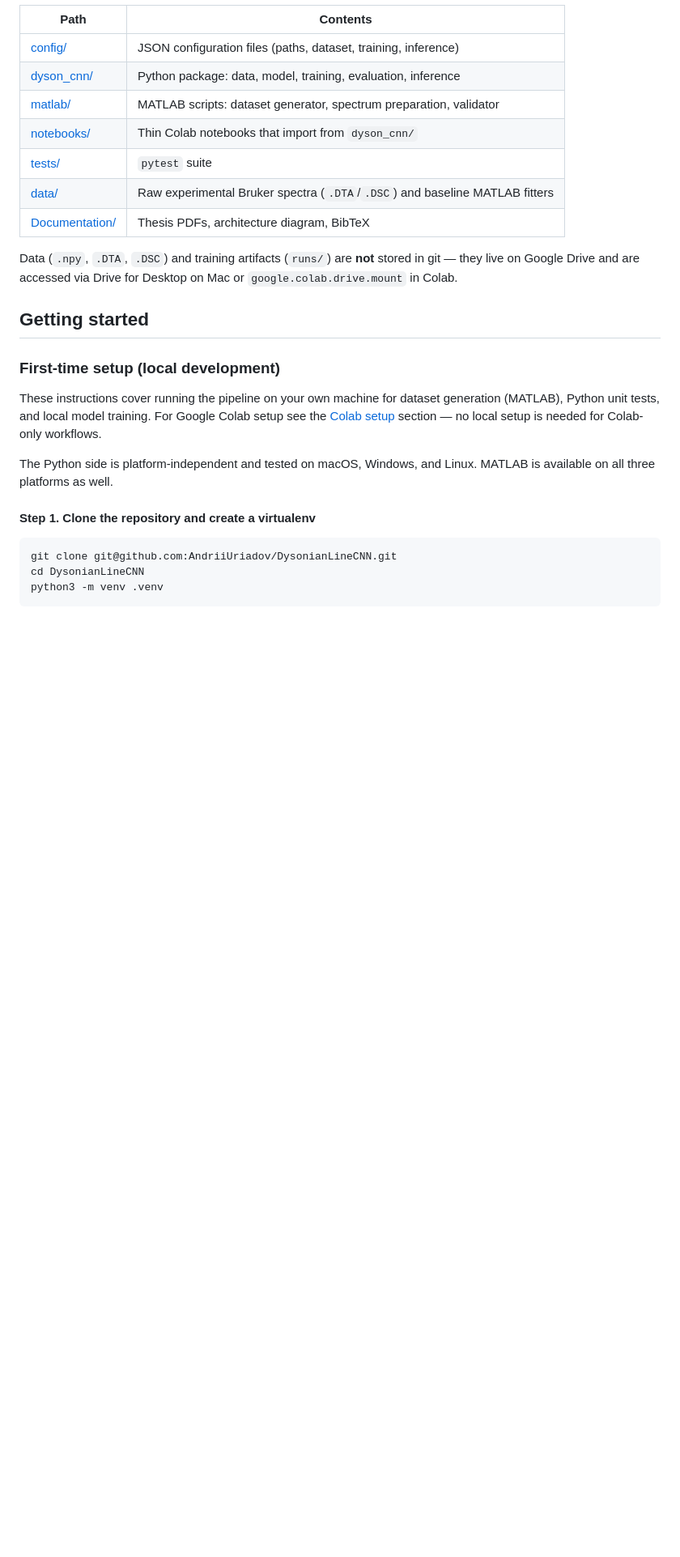
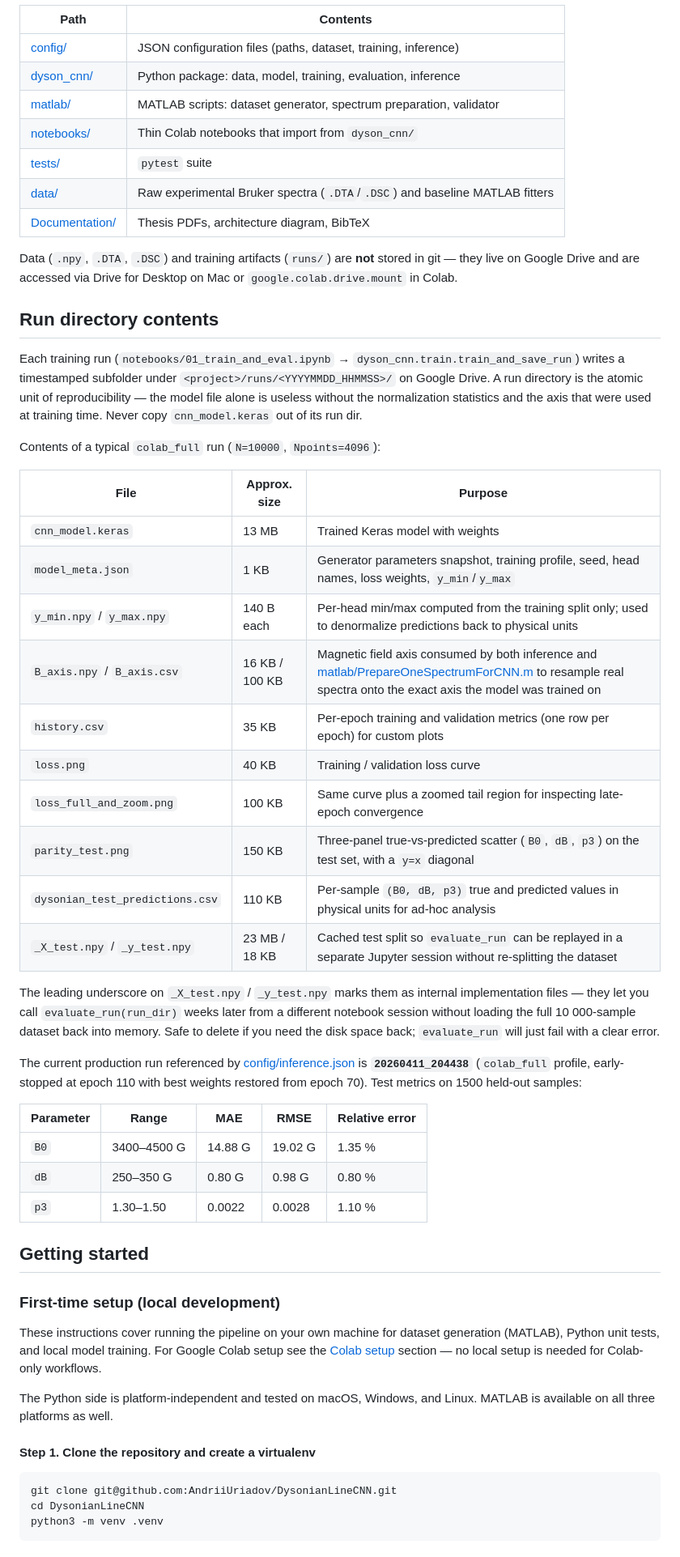
Before and after one commit to AndriiUriadov/DysonianLineCNN, a Markdown page: README.md, the part around the change. Shown at 81% size. Drawn GitHub-style; blank space fills up the shorter version.

Commit message:
README: document run directory contents and production metrics
Adds a dedicated "Run directory contents" section between "Repository
layout" and "Getting started" so reviewers and future contributors
immediately understand what a trained run looks like on disk, what
each file is for, and which files are safe to delete vs load-bearing.

- Full table of the 11 artifacts produced by train_and_save_run +
  evaluate_run, with approximate sizes from the current production
  run (N=10000, Npoints=4096).
- Explicit note that the run directory is the atomic unit of
  reproducibility — cnn_model.keras alone is useless without y_min,
  y_max, B_axis, and model_meta.
- Explains that _X_test.npy / _y_test.npy are implementation cache
  files that can be safely deleted to reclaim disk space.
- Pins the current production runName (20260411_204438) and its
  test metrics (B0 1.35 %, dB 0.80 %, p3 1.10 % relative error)
  as a quick-reference table so reviewers know what "good" looks
  like without having to train their own.

```diff
--- a/README.md
+++ b/README.md
@@ -37,6 +37,47 @@ Ukraine "Igor Sikorsky Kyiv Polytechnic Institute".
 Data (`.npy`, `.DTA`, `.DSC`) and training artifacts (`runs/`) are **not**
 stored in git — they live on Google Drive and are accessed via Drive for
 Desktop on Mac or `google.colab.drive.mount` in Colab.
+
+## Run directory contents
+
+Each training run (`notebooks/01_train_and_eval.ipynb` →
+`dyson_cnn.train.train_and_save_run`) writes a timestamped subfolder
+under `<project>/runs/<YYYYMMDD_HHMMSS>/` on Google Drive. A run
+directory is the atomic unit of reproducibility — the model file alone
+is useless without the normalization statistics and the axis that were
+used at training time. Never copy `cnn_model.keras` out of its run dir.
+
+Contents of a typical `colab_full` run (`N=10000`, `Npoints=4096`):
+
+| File | Approx. size | Purpose |
+| --- | --- | --- |
+| `cnn_model.keras` | 13 MB | Trained Keras model with weights |
+| `model_meta.json` | 1 KB | Generator parameters snapshot, training profile, seed, head names, loss weights, `y_min`/`y_max` |
+| `y_min.npy` / `y_max.npy` | 140 B each | Per-head min/max computed from the training split only; used to denormalize predictions back to physical units |
+| `B_axis.npy` / `B_axis.csv` | 16 KB / 100 KB | Magnetic field axis consumed by both inference and [matlab/PrepareOneSpectrumForCNN.m](matlab/PrepareOneSpectrumForCNN.m) to resample real spectra onto the exact axis the model was trained on |
+| `history.csv` | 35 KB | Per-epoch training and validation metrics (one row per epoch) for custom plots |
+| `loss.png` | 40 KB | Training / validation loss curve |
+| `loss_full_and_zoom.png` | 100 KB | Same curve plus a zoomed tail region for inspecting late-epoch convergence |
+| `parity_test.png` | 150 KB | Three-panel true-vs-predicted scatter (`B0`, `dB`, `p3`) on the test set, with a `y=x` diagonal |
+| `dysonian_test_predictions.csv` | 110 KB | Per-sample `(B0, dB, p3)` true and predicted values in physical units for ad-hoc analysis |
+| `_X_test.npy` / `_y_test.npy` | 23 MB / 18 KB | Cached test split so `evaluate_run` can be replayed in a separate Jupyter session without re-splitting the dataset |
+
+The leading underscore on `_X_test.npy` / `_y_test.npy` marks them as
+internal implementation files — they let you call `evaluate_run(run_dir)`
+weeks later from a different notebook session without loading the full
+10 000-sample dataset back into memory. Safe to delete if you need the
+disk space back; `evaluate_run` will just fail with a clear error.
+
+The current production run referenced by
+[config/inference.json](config/inference.json) is **`20260411_204438`**
+(`colab_full` profile, early-stopped at epoch 110 with best weights
+restored from epoch 70). Test metrics on 1500 held-out samples:
+
+| Parameter | Range | MAE | RMSE | Relative error |
+| --- | --- | --- | --- | --- |
+| `B0` | 3400–4500 G | 14.88 G | 19.02 G | 1.35 % |
+| `dB` | 250–350 G | 0.80 G | 0.98 G | 0.80 % |
+| `p3` | 1.30–1.50 | 0.0022 | 0.0028 | 1.10 % |
 
 ## Getting started
 
```
